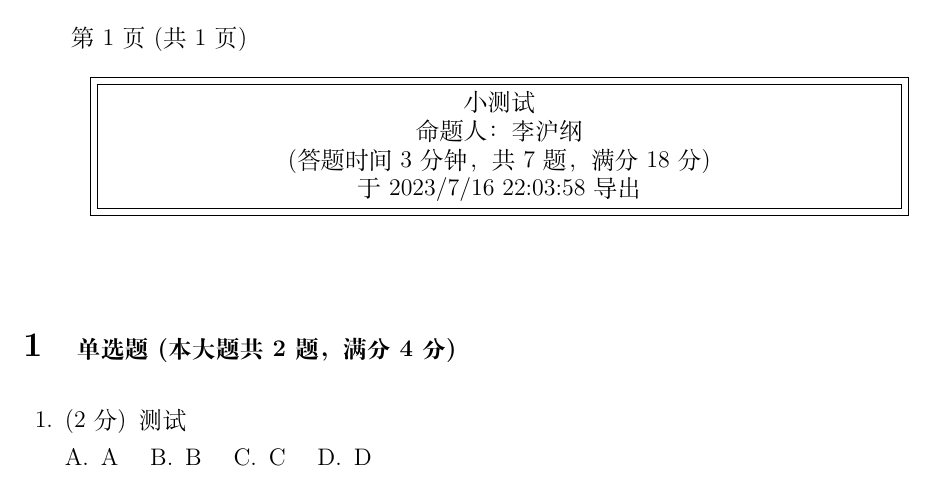
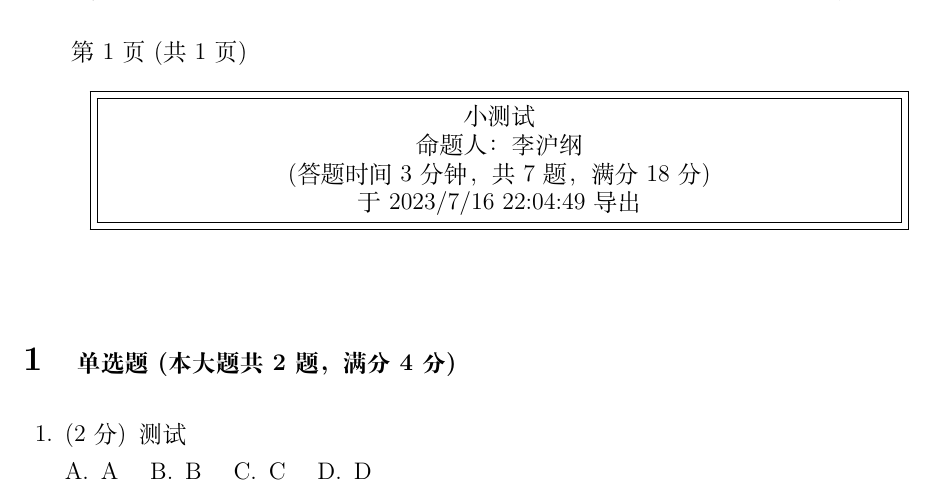
Before and after one commit to lihugang/latex-container, a LaTeX problem sheet (main.tex): part of the page, cut so that both start at the same text. Compiled offline with XeLaTeX.

Commit message:
LaTeX Compile Task 61a272fb-766c-48fc-b748-048fa6a66584

```diff
--- a/main.tex
+++ b/main.tex
@@ -45,7 +45,7 @@ pdfsubject={小测试}]{hyperref}
 
 (答题时间 3 分钟，共 7 题，满分 18 分)
 
-于 2023/7/16 22:03:58 导出}}}
+于 2023/7/16 22:04:49 导出}}}
 \end{center}
 \vspace{5mm}
 
```
